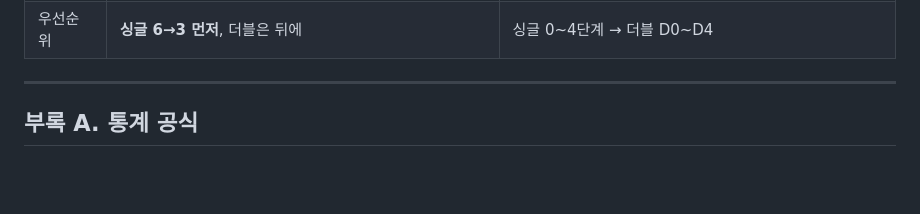
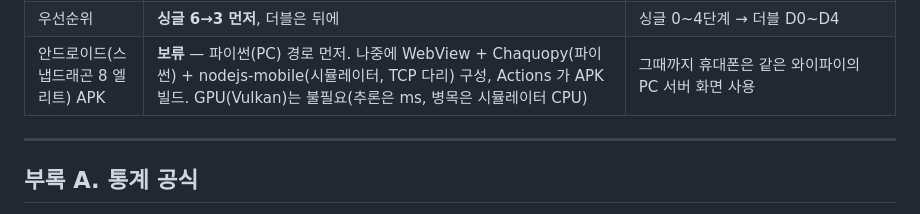
Before and after one commit to seyoungjo1/pokemonbtauto, a Markdown page: docs/ARCHITECTURE.md, the part around the change. Rendered like a GitHub page; blank space fills up the shorter version.

Commit message:
재설계안: 안드로이드 APK 는 보류(파이썬 경로 먼저), 구성안 기록
Co-Authored-By: Claude Fable 5.1 <noreply@anthropic.com>
Claude-Session: https://claude.ai/code/session_016Vq32URXKXBJoA9voNpMPB

```diff
--- a/docs/ARCHITECTURE.md
+++ b/docs/ARCHITECTURE.md
@@ -655,6 +655,7 @@ GPU 가 없는 샌드박스는 **코드 작성·단위검사·소형 연기 검
 | 기보 수집 | **GitHub Actions** 가 수집·해석 (학습은 하지 않음) | `replay-learn` → 수집 전용으로 바꾸고 원본·해석본을 전용 브랜치/아티팩트로 보관, PC 가 받아 감 |
 | 파티 추천 형태 | **여러 팀 포트폴리오 운용** | PSRO 집단 내시 σ 의 지지집합을 포트폴리오로 제시, 상대·메타에 따라 팀을 고름 |
 | 우선순위 | **싱글 6→3 먼저**, 더블은 뒤에 | 싱글 0~4단계 → 더블 D0~D4 |
+| 안드로이드(스냅드래곤 8 엘리트) APK | **보류** — 파이썬(PC) 경로 먼저. 나중에 WebView + Chaquopy(파이썬) + nodejs-mobile(시뮬레이터, TCP 다리) 구성, Actions 가 APK 빌드. GPU(Vulkan)는 불필요(추론은 ms, 병목은 시뮬레이터 CPU) | 그때까지 휴대폰은 같은 와이파이의 PC 서버 화면 사용 |
 
 ---
 
```
